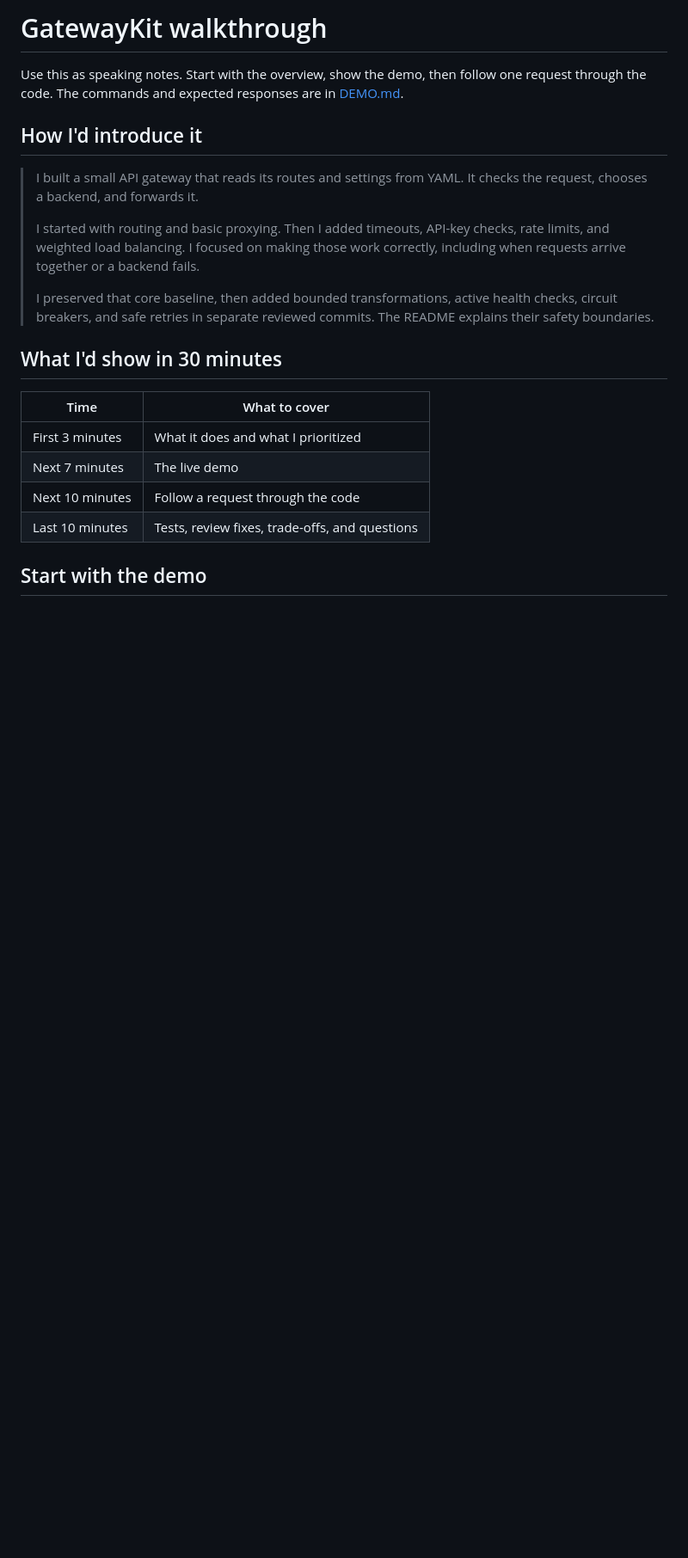
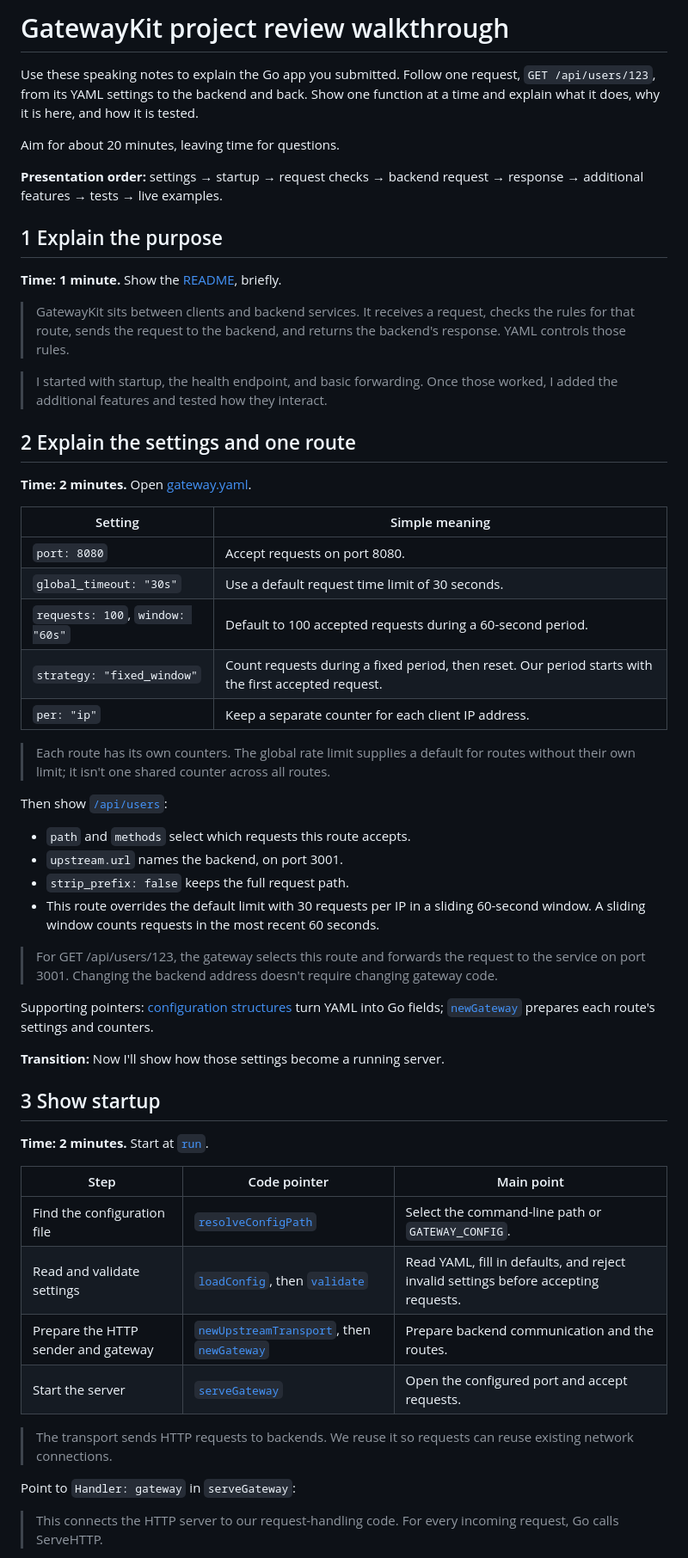
Before and after one commit to Ary770/gatewaykit, a Markdown page: WALKTHROUGH.md, the part around one of its changes. Shown at 86% size. GitHub-like rendering; blank space fills up the shorter version.

Commit message:
PATCH: Save the project review presentation guide

````diff
--- a/WALKTHROUGH.md
+++ b/WALKTHROUGH.md
@@ -1,24 +1,60 @@
-# GatewayKit walkthrough
+# GatewayKit project review walkthrough
 
-Use this as speaking notes. Start with the overview, show the demo, then follow one request through the code. The commands and expected responses are in [DEMO.md](DEMO.md).
+Use these speaking notes to explain the Go app you submitted. Follow one request, `GET /api/users/123`, from its YAML settings to the backend and back. Show one function at a time and explain what it does, why it is here, and how it is tested.
 
-## How I'd introduce it
+Aim for about 20 minutes, leaving time for questions.
 
-> I built a small API gateway that reads its routes and settings from YAML. It checks the request, chooses a backend, and forwards it.
->
-> I started with routing and basic proxying. Then I added timeouts, API-key checks, rate limits, and weighted load balancing. I focused on making those work correctly, including when requests arrive together or a backend fails.
->
-> I preserved that core baseline, then added bounded transformations, active health checks, circuit breakers, and safe retries in separate reviewed commits. The README explains their safety boundaries.
+**Presentation order:** settings → startup → request checks → backend request → response → additional features → tests → live examples.
 
-## What I'd show in 30 minutes
+## 1 Explain the purpose
 
-| Time | What to cover |
+**Time: 1 minute.** Show the [README](/Users/arybaldioceda/dev/gatewaykit/README.md), briefly.
+
+> GatewayKit sits between clients and backend services. It receives a request, checks the rules for that route, sends the request to the backend, and returns the backend's response. YAML controls those rules.
+
+> I started with startup, the health endpoint, and basic forwarding. Once those worked, I added the additional features and tested how they interact.
+
+## 2 Explain the settings and one route
+
+**Time: 2 minutes.** Open [gateway.yaml](/Users/arybaldioceda/dev/gatewaykit/gateway.yaml:3).
+
+| Setting | Simple meaning |
 |---|---|
-| First 3 minutes | What it does and what I prioritized |
-| Next 7 minutes | The live demo |
-| Next 10 minutes | Follow a request through the code |
-| Last 10 minutes | Tests, review fixes, trade-offs, and questions |
+| `port: 8080` | Accept requests on port 8080. |
+| `global_timeout: "30s"` | Use a default request time limit of 30 seconds. |
+| `requests: 100`, `window: "60s"` | Default to 100 accepted requests during a 60-second period. |
+| `strategy: "fixed_window"` | Count requests during a fixed period, then reset. Our period starts with the first accepted request. |
+| `per: "ip"` | Keep a separate counter for each client IP address. |
 
-## Start with the demo
+> Each route has its own counters. The global rate limit supplies a default for routes without their own limit; it isn't one shared counter across all routes.
 
-```sh
+Then show [`/api/users`](/Users/arybaldioceda/dev/gatewaykit/gateway.yaml:12):
+
+- `path` and `methods` select which requests this route accepts.
+- `upstream.url` names the backend, on port 3001.
+- `strip_prefix: false` keeps the full request path.
+- This route overrides the default limit with 30 requests per IP in a sliding 60-second window. A sliding window counts requests in the most recent 60 seconds.
+
+> For GET /api/users/123, the gateway selects this route and forwards the request to the service on port 3001. Changing the backend address doesn't require changing gateway code.
+
+Supporting pointers: [configuration structures](/Users/arybaldioceda/dev/gatewaykit/config.go:17) turn YAML into Go fields; [`newGateway`](/Users/arybaldioceda/dev/gatewaykit/gateway.go:77) prepares each route's settings and counters.
+
+**Transition:** Now I'll show how those settings become a running server.
+
+## 3 Show startup
+
+**Time: 2 minutes.** Start at [`run`](/Users/arybaldioceda/dev/gatewaykit/main.go:31).
+
+| Step | Code pointer | Main point |
+|---|---|---|
+| Find the configuration file | [`resolveConfigPath`](/Users/arybaldioceda/dev/gatewaykit/main.go:57) | Select the command-line path or `GATEWAY_CONFIG`. |
+| Read and validate settings | [`loadConfig`](/Users/arybaldioceda/dev/gatewaykit/config.go:97), then [`validate`](/Users/arybaldioceda/dev/gatewaykit/config.go:125) | Read YAML, fill in defaults, and reject invalid settings before accepting requests. |
+| Prepare the HTTP sender and gateway | [`newUpstreamTransport`](/Users/arybaldioceda/dev/gatewaykit/main.go:80), then [`newGateway`](/Users/arybaldioceda/dev/gatewaykit/gateway.go:77) | Prepare backend communication and the routes. |
+| Start the server | [`serveGateway`](/Users/arybaldioceda/dev/gatewaykit/main.go:92) | Open the configured port and accept requests. |
+
+> The transport sends HTTP requests to backends. We reuse it so requests can reuse existing network connections.
+
+Point to `Handler: gateway` in `serveGateway`:
+
+> This connects the HTTP server to our request-handling code. For every incoming request, Go calls ServeHTTP.
+
````
Also changed, not shown: other parts of WALKTHROUGH.md (+206 -100 lines).
